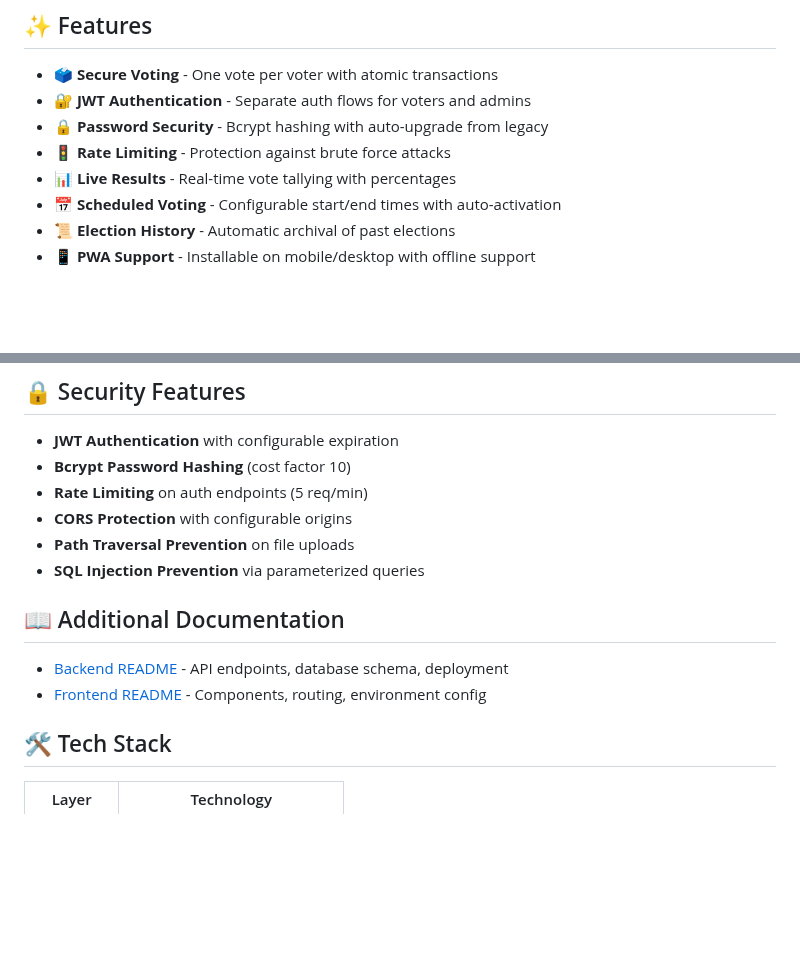
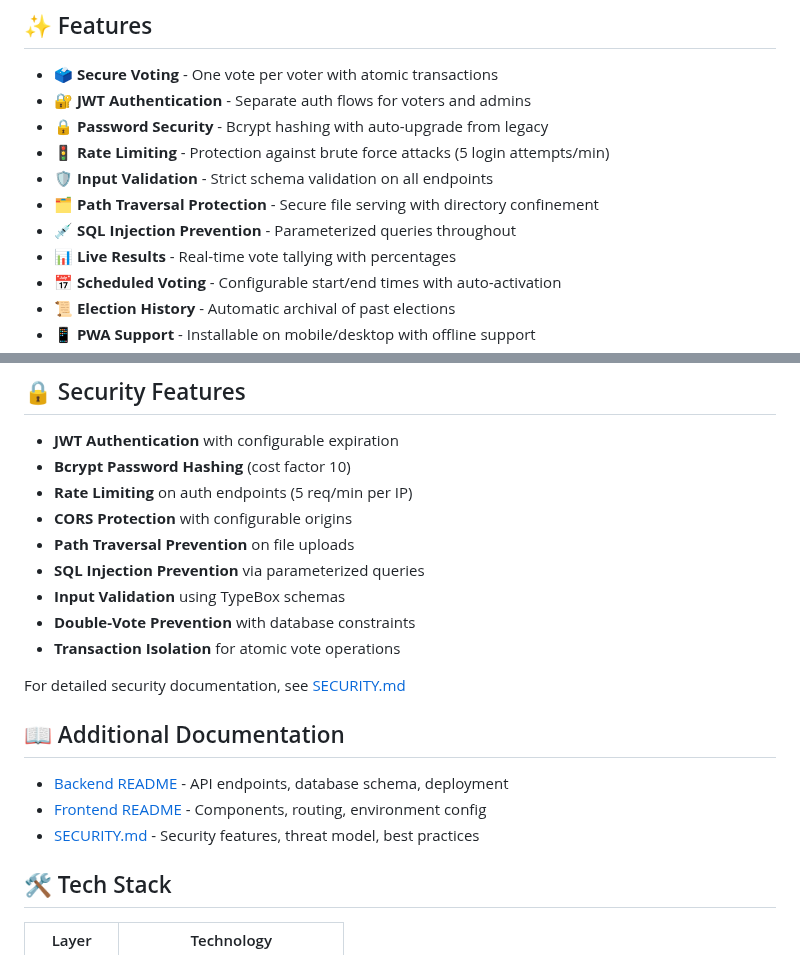
Before and after one commit to SCUMBAG0LEE/TEC-Voting-Web, a Markdown page: README.md, 2 parts joined by grey strips. GitHub-like rendering; blank space fills up the shorter version.

Commit message:
Update README with enhanced security features
Expanded the security section to include input validation, path traversal protection, and SQL injection prevention. Clarified rate limiting details and added references to SECURITY.md for comprehensive documentation.

```diff
--- a/README.md
+++ b/README.md
@@ -12,7 +12,10 @@ A modern, full-stack electronic voting system for the Tarumanagara English Club,
 - 🗳️ **Secure Voting** - One vote per voter with atomic transactions
 - 🔐 **JWT Authentication** - Separate auth flows for voters and admins
 - 🔒 **Password Security** - Bcrypt hashing with auto-upgrade from legacy
-- 🚦 **Rate Limiting** - Protection against brute force attacks
+- 🚦 **Rate Limiting** - Protection against brute force attacks (5 login attempts/min)
+- 🛡️ **Input Validation** - Strict schema validation on all endpoints
+- 🗂️ **Path Traversal Protection** - Secure file serving with directory confinement
+- 💉 **SQL Injection Prevention** - Parameterized queries throughout
 - 📊 **Live Results** - Real-time vote tallying with percentages
 - 📅 **Scheduled Voting** - Configurable start/end times with auto-activation
 - 📜 **Election History** - Automatic archival of past elections
@@ -262,15 +265,21 @@ server {
 
 - **JWT Authentication** with configurable expiration
 - **Bcrypt Password Hashing** (cost factor 10)
-- **Rate Limiting** on auth endpoints (5 req/min)
+- **Rate Limiting** on auth endpoints (5 req/min per IP)
 - **CORS Protection** with configurable origins
 - **Path Traversal Prevention** on file uploads
 - **SQL Injection Prevention** via parameterized queries
+- **Input Validation** using TypeBox schemas
+- **Double-Vote Prevention** with database constraints
+- **Transaction Isolation** for atomic vote operations
+
+For detailed security documentation, see [SECURITY.md](./SECURITY.md)
 
 ## 📖 Additional Documentation
 
 - [Backend README](./backend/README.md) - API endpoints, database schema, deployment
 - [Frontend README](./frontend/README.md) - Components, routing, environment config
+- [SECURITY.md](./SECURITY.md) - Security features, threat model, best practices
 
 ## 🛠️ Tech Stack
 
```
